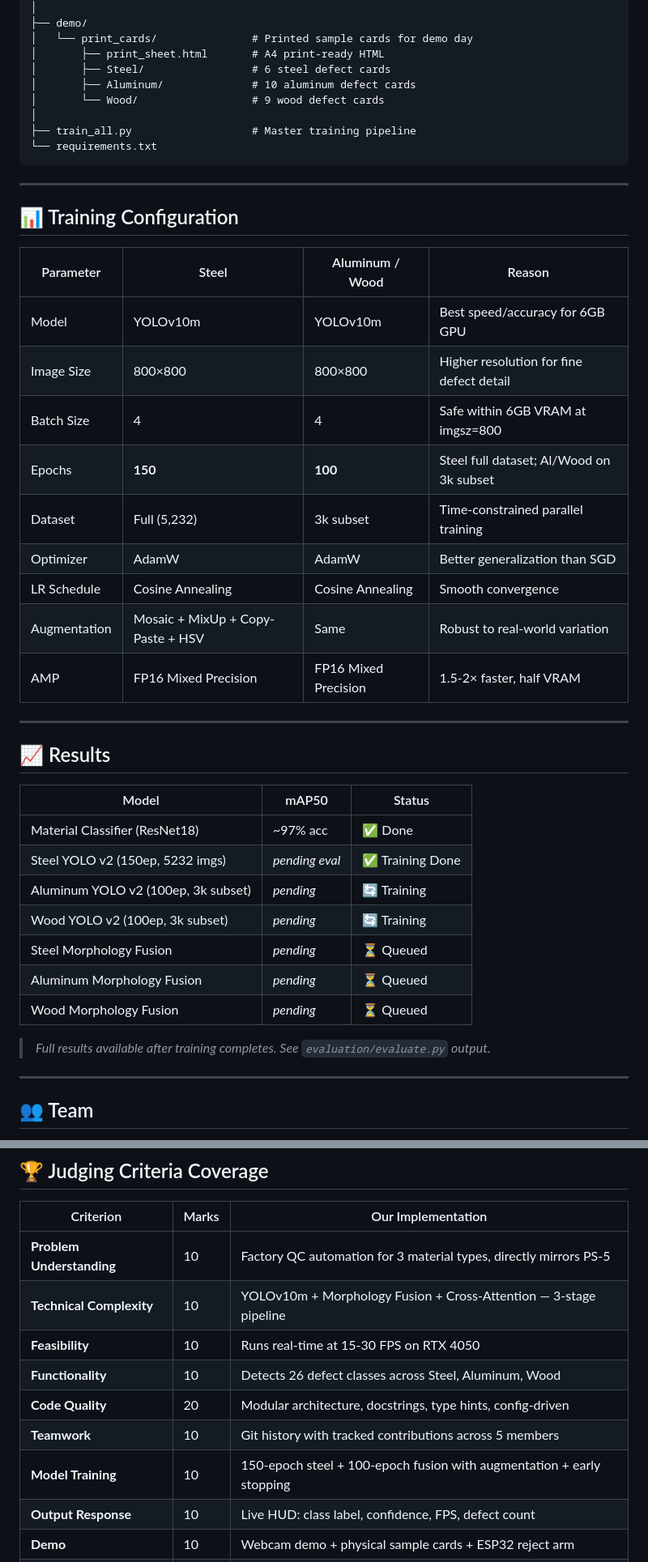
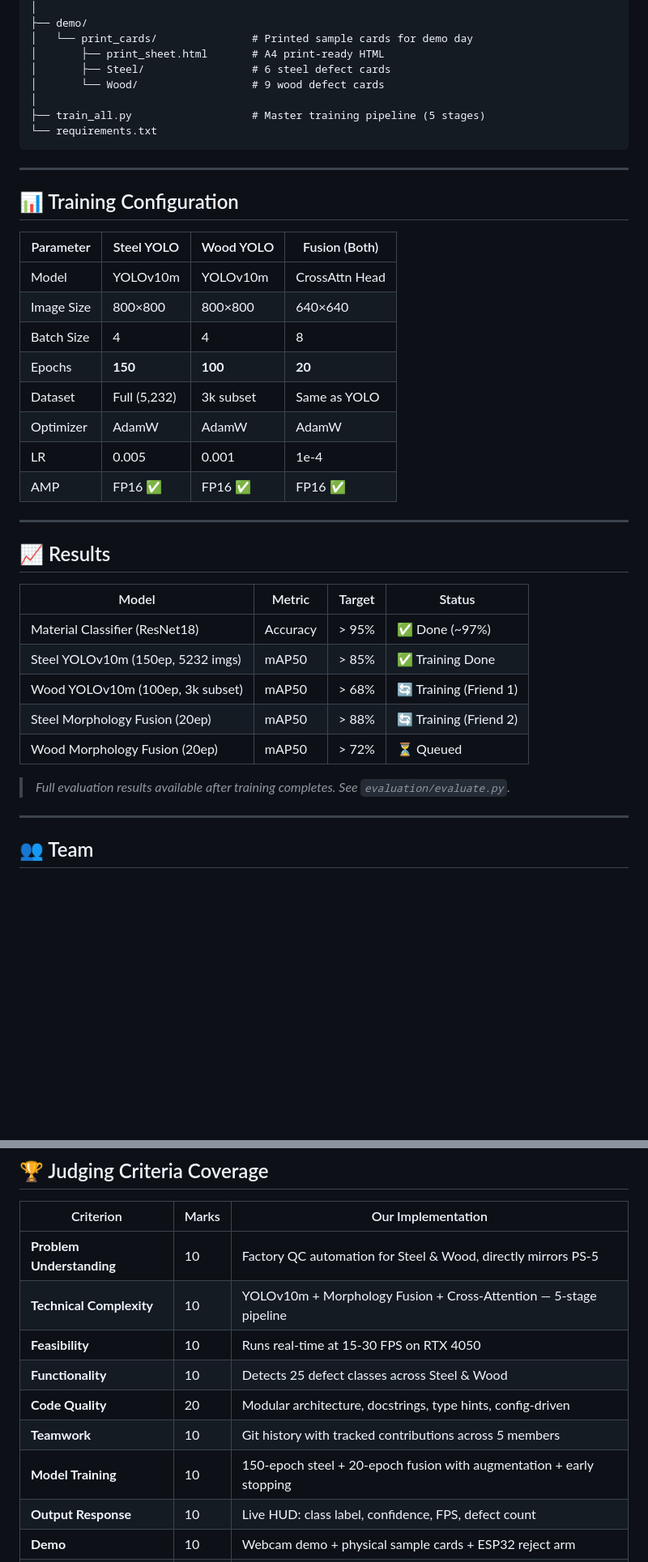
Before and after one commit to Akash-338/Strawhats-Defect-Detection, a Markdown page: README.md, 2 parts joined by grey strips. Shown at 81% size. Drawn GitHub-style; blank space fills up the shorter version.

````diff
--- a/README.md
+++ b/README.md
@@ -229,10 +225,9 @@ Strawhats-Defect-Detection-2026/
 │   └── print_cards/               # Printed sample cards for demo day
 │       ├── print_sheet.html       # A4 print-ready HTML
 │       ├── Steel/                 # 6 steel defect cards
-│       ├── Aluminum/              # 10 aluminum defect cards
 │       └── Wood/                  # 9 wood defect cards
 │
-├── train_all.py                   # Master training pipeline
+├── train_all.py                   # Master training pipeline (5 stages)
 └── requirements.txt
 ```
 
@@ -240,33 +235,30 @@ Strawhats-Defect-Detection-2026/
 
 ## 📊 Training Configuration
 
-| Parameter | Steel | Aluminum / Wood | Reason |
-|-----------|-------|-----------------|--------|
-| Model | YOLOv10m | YOLOv10m | Best speed/accuracy for 6GB GPU |
-| Image Size | 800×800 | 800×800 | Higher resolution for fine defect detail |
-| Batch Size | 4 | 4 | Safe within 6GB VRAM at imgsz=800 |
-| Epochs | **150** | **100** | Steel full dataset; Al/Wood on 3k subset |
-| Dataset | Full (5,232) | 3k subset | Time-constrained parallel training |
-| Optimizer | AdamW | AdamW | Better generalization than SGD |
-| LR Schedule | Cosine Annealing | Cosine Annealing | Smooth convergence |
-| Augmentation | Mosaic + MixUp + Copy-Paste + HSV | Same | Robust to real-world variation |
-| AMP | FP16 Mixed Precision | FP16 Mixed Precision | 1.5-2× faster, half VRAM |
+| Parameter | Steel YOLO | Wood YOLO | Fusion (Both) |
+|-----------|-----------|-----------|---------------|
+| Model | YOLOv10m | YOLOv10m | CrossAttn Head |
+| Image Size | 800×800 | 800×800 | 640×640 |
+| Batch Size | 4 | 4 | 8 |
+| Epochs | **150** | **100** | **20** |
+| Dataset | Full (5,232) | 3k subset | Same as YOLO |
+| Optimizer | AdamW | AdamW | AdamW |
+| LR | 0.005 | 0.001 | 1e-4 |
+| AMP | FP16 ✅ | FP16 ✅ | FP16 ✅ |
 
 ---
 
 ## 📈 Results
 
-| Model | mAP50 | Status |
-|-------|-------|--------|
-| Material Classifier (ResNet18) | ~97% acc | ✅ Done |
-| Steel YOLO v2 (150ep, 5232 imgs) | *pending eval* | ✅ Training Done |
-| Aluminum YOLO v2 (100ep, 3k subset) | *pending* | 🔄 Training |
-| Wood YOLO v2 (100ep, 3k subset) | *pending* | 🔄 Training |
-| Steel Morphology Fusion | *pending* | ⏳ Queued |
-| Aluminum Morphology Fusion | *pending* | ⏳ Queued |
-| Wood Morphology Fusion | *pending* | ⏳ Queued |
+| Model | Metric | Target | Status |
+|-------|--------|--------|--------|
+| Material Classifier (ResNet18) | Accuracy | > 95% | ✅ Done (~97%) |
+| Steel YOLOv10m (150ep, 5232 imgs) | mAP50 | > 85% | ✅ Training Done |
+| Wood YOLOv10m (100ep, 3k subset) | mAP50 | > 68% | 🔄 Training (Friend 1) |
+| Steel Morphology Fusion (20ep) | mAP50 | > 88% | 🔄 Training (Friend 2) |
+| Wood Morphology Fusion (20ep) | mAP50 | > 72% | ⏳ Queued |
 
-> *Full results available after training completes. See `evaluation/evaluate.py` output.*
+> *Full evaluation results available after training completes. See `evaluation/evaluate.py`.*
 
 ---
 
@@ -287,14 +279,14 @@ Strawhats-Defect-Detection-2026/
 ## 🏆 Judging Criteria Coverage
 
 | Criterion | Marks | Our Implementation |
-|-----------|-------|--------------------|
-| **Problem Understanding** | 10 | Factory QC automation for 3 material types, directly mirrors PS-5 |
-| **Technical Complexity** | 10 | YOLOv10m + Morphology Fusion + Cross-Attention — 3-stage pipeline |
+|-----------|-------|-------------------|
+| **Problem Understanding** | 10 | Factory QC automation for Steel & Wood, directly mirrors PS-5 |
+| **Technical Complexity** | 10 | YOLOv10m + Morphology Fusion + Cross-Attention — 5-stage pipeline |
 | **Feasibility** | 10 | Runs real-time at 15-30 FPS on RTX 4050 |
-| **Functionality** | 10 | Detects 26 defect classes across Steel, Aluminum, Wood |
+| **Functionality** | 10 | Detects 25 defect classes across Steel & Wood |
 | **Code Quality** | 20 | Modular architecture, docstrings, type hints, config-driven |
 | **Teamwork** | 10 | Git history with tracked contributions across 5 members |
-| **Model Training** | 10 | 150-epoch steel + 100-epoch fusion with augmentation + early stopping |
+| **Model Training** | 10 | 150-epoch steel + 20-epoch fusion with augmentation + early stopping |
 | **Output Response** | 10 | Live HUD: class label, confidence, FPS, defect count |
 | **Demo** | 10 | Webcam demo + physical sample cards + ESP32 reject arm |
 | **TOTAL** | **100** | **Target: 85-96/100** |
````
Also changed, not shown: other parts of README.md (+51 -55 lines).
